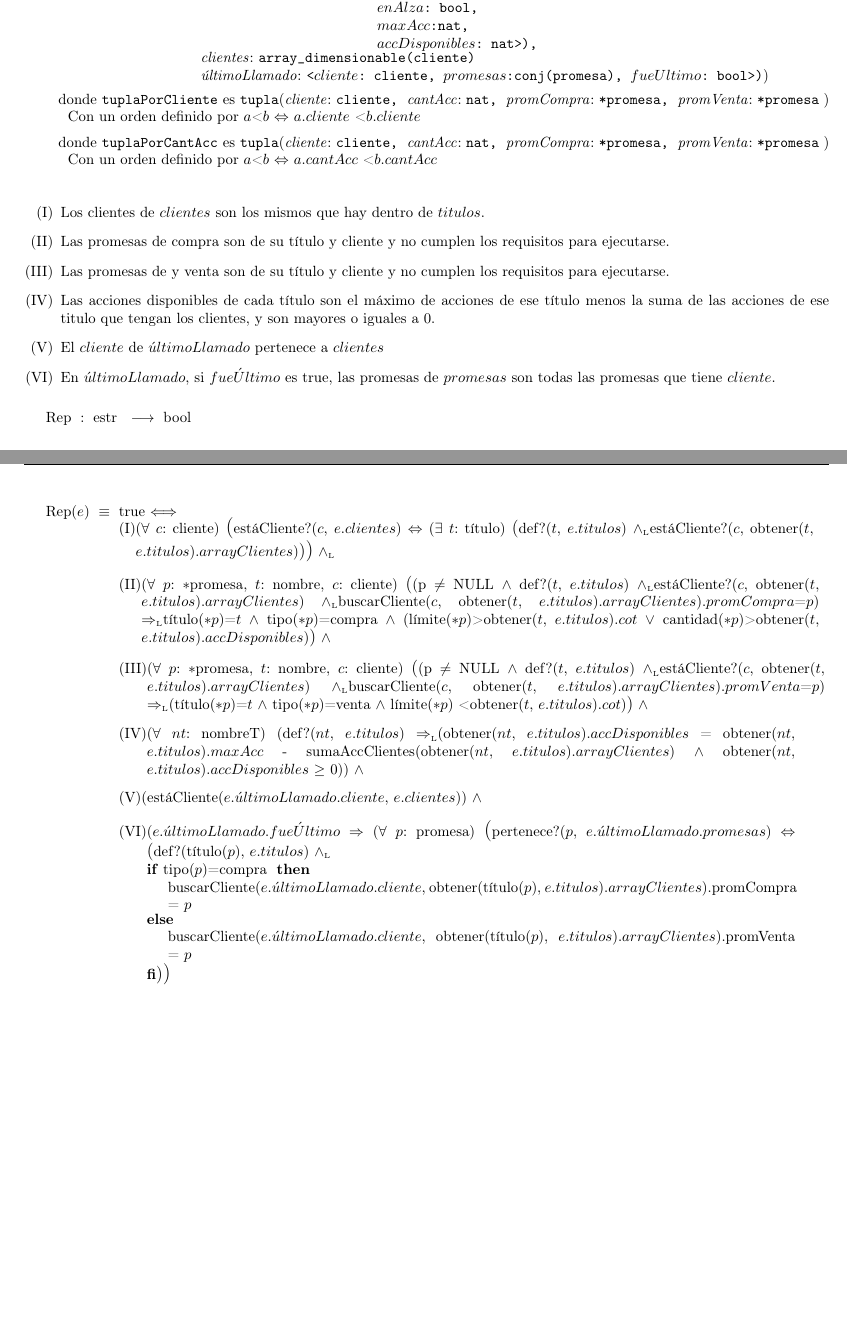
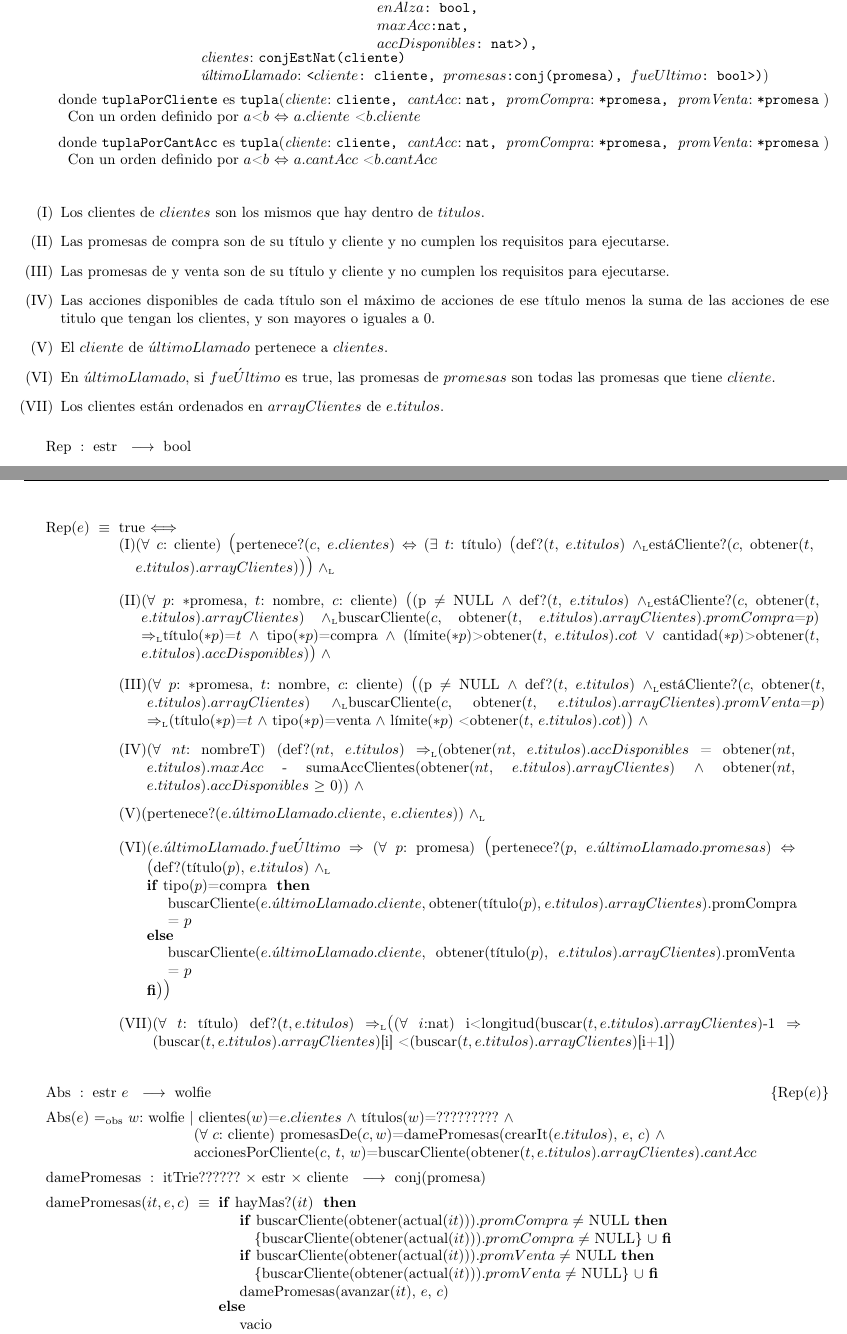
Before and after one commit to luparral/algo2tp2, a LaTeX document (informe.tex, which reads modulo_wolfie.tex): two parts of pages 4 and 5 of 7, joined at a grey line, cut so that both start at the same text, the shorter picture padded with empty space. Compiled offline with pdfLaTeX.

Commit message:
commit 23-5-21:35 nico

```diff
--- a/modulo_wolfie.tex
+++ b/modulo_wolfie.tex
@@ -86,7 +86,7 @@
       		{<$arrayClientes$: array\_dimensionable(tuplaPorCliente), \\$cot$: nat, \\$enAlza$: bool, \\$maxAcc$:nat, \\$accDisponibles$: nat>),}
       	\end{minipage}}%
 
-      \tupItem{clientes}{array\_dimensionable(cliente)}
+      \tupItem{clientes}{conjEstNat(cliente)}
 
       \tupItem{\'ultimoLlamado}{<$cliente$: cliente, $promesas$:conj(promesa), $fueUltimo$: bool>)}%
     \end{Tupla}
@@ -115,13 +115,14 @@
  	\item Las promesas de compra  son de su t\'itulo y cliente y no cumplen los requisitos para ejecutarse.
  	\item Las promesas de y venta son de su t\'itulo y cliente y no cumplen los requisitos para ejecutarse.
  	\item Las acciones disponibles de cada t\'itulo son el m\'aximo de acciones de ese t\'itulo menos la suma de las acciones de ese titulo que tengan los clientes, y son mayores o iguales a 0.
- 	\item El $cliente$ de $\acute{u}ltimoLlamado$ pertenece a $clientes$
+ 	\item El $cliente$ de $\acute{u}ltimoLlamado$ pertenece a $clientes$.
  	\item En $\acute{u}ltimoLlamado$, si $fue\acute{U}ltimo$ es true, las promesas de $promesas$ son todas las promesas que tiene $cliente$.
+ 	\item Los clientes est\'an ordenados en $arrayClientes$ de $e.titulos$.
   \end{enumerate}
 
   \Rep[estr][e]{\\
  	(I)\begin{minipage}[t]{\linewidth-\parindent-1.3cm}
-  		($\forall$ $c$: cliente) {\Large(}est\'aCliente?($c$, $e.clientes$) $\Leftrightarrow$ ($\exists$ $t$: t\'itulo) {\large(}def?($t$, $e.titulos$) \yluego est\'aCliente?($c$, obtener($t$, $e.titulos$).$arrayClientes$){\large)}{\Large)} \yluego
+  		($\forall$ $c$: cliente) {\Large(}pertenece?($c$, $e.clientes$) $\Leftrightarrow$ ($\exists$ $t$: t\'itulo) {\large(}def?($t$, $e.titulos$) \yluego est\'aCliente?($c$, obtener($t$, $e.titulos$).$arrayClientes$){\large)}{\Large)} \yluego
   	\end{minipage}\vspace{3mm}
 
   	(II)\begin{minipage}[t]{\linewidth-\parindent-1.3cm}
@@ -137,13 +138,21 @@
   	\end{minipage}\vspace{3mm}
 
   	(V)\begin{minipage}[t]{\linewidth-\parindent-2cm}
-		(est\'aCliente($e.\acute{u}ltimoLlamado.cliente$, $e.clientes$)) $\land$
+		(pertenece?($e.\acute{u}ltimoLlamado.cliente$, $e.clientes$)) \yluego
   	\end{minipage}\vspace{3mm}
 
 	(VI)\begin{minipage}[t]{\linewidth-\parindent-2cm}
 		($e.\acute{u}ltimoLlamado.fue\acute{U}ltimo$ $\Rightarrow$ ($\forall$ $p$: promesa) {\Large(}pertenece?($p$, $e.\acute{u}ltimoLlamado.promesas$) $\Leftrightarrow$ {\large(}def?(t\'itulo($p$), $e.titulos$) \yluego \\ {\IF tipo($p$)=compra THEN buscarCliente($e.\acute{u}ltimoLlamado.cliente$, obtener(t\'itulo($p$), $e.titulos$).$arrayClientes$).promCompra = $p$ ELSE buscarCliente($e.\acute{u}ltimoLlamado.cliente$, obtener(t\'itulo($p$), $e.titulos$).$arrayClientes$).promVenta = $p$ FI}{\large)}{\Large)}
   	\end{minipage}\vspace{3mm}
 
+  	(VII)\begin{minipage}[t]{\linewidth-\parindent-2cm}
+		($\forall$ $t$: t\'itulo) def?($t, e.titulos$) \impluego {\large(}($\forall$ $i$:nat) i<longitud(buscar($t, e.titulos$).$arrayClientes$)-1 $\Rightarrow$ (buscar($t, e.titulos$).$arrayClientes$)[i] < (buscar($t, e.titulos$).$arrayClientes$)[i+1]{\large)}
+  	\end{minipage}\vspace{3mm}
+  	  }\mbox{}
 
-  }\mbox{}
+  	 \Abs[estr]{wolfie}[e]{$w$}{clientes($w$)=$e.clientes$ $\land$ t\'itulos($w$)=????????? $\land$ \\($\forall$ $c$: cliente) promesasDe($c, w$)=damePromesas(crearIt($e.titulos$), $e$, $c$) $\land$ \\accionesPorCliente($c$, $t$, $w$)=buscarCliente(obtener($t, e.titulos$).$arrayClientes$).$cantAcc$}
+
+  \tadOperacion{damePromesas}{itTrie??????, estr, cliente}{conj(promesa)}{}
+  \tadAxioma{damePromesas($it, e, c$)}{{\IF hayMas?($it$) THEN $\bold{if}$ buscarCliente(obtener(actual($it$))).$promCompra \neq$ NULL $\bold{then}$ \\\phantom{---}\{buscarCliente(obtener(actual($it$))).$promCompra \neq$ NULL\} $\cup$ $\bold{fi}$\\ $\bold{if}$ buscarCliente(obtener(actual($it$))).$promVenta \neq$ NULL $\bold{then}$ \\\phantom{---}\{buscarCliente(obtener(actual($it$))).$promVenta \neq$ NULL\} $\cup$ $\bold{fi}$\\ damePromesas(avanzar($it$), $e$, $c$) ELSE vacio FI}}
+
 % para el rep, necesito las operaciones: def? y obtener de dicTrie, estaCliente? y buscarCliente de arrays de tuplas con cliente, sumaAccClientes
```
Also changed, not shown: informe.tex (+1 -0 lines), informe.pdf, 4 other files.
